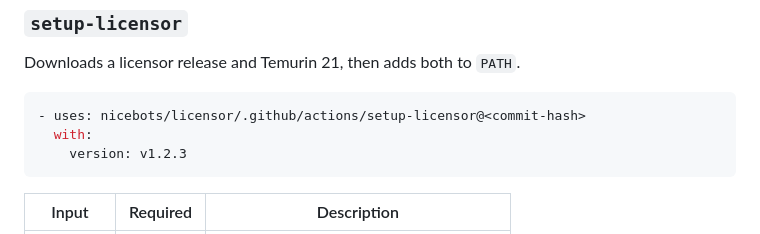
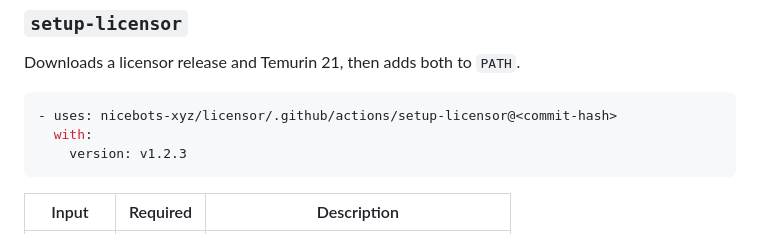
Before and after one commit to nicebots-xyz/licensor, a Markdown page: README.md, the part around the change. Drawn GitHub-style.

Commit message:
fix: Update README to use correct repository URL for setup-licensor action (#9)

````diff
--- a/README.md
+++ b/README.md
@@ -75,7 +75,7 @@ Use `-c` to point at a different config path, `--ignore` to exclude globs, and `
 Downloads a licensor release and Temurin 21, then adds both to `PATH`.
 
 ```yaml
-- uses: nicebots/licensor/.github/actions/setup-licensor@<commit-hash>
+- uses: nicebots-xyz/licensor/.github/actions/setup-licensor@<commit-hash>
   with:
     version: v1.2.3
 ```
````
